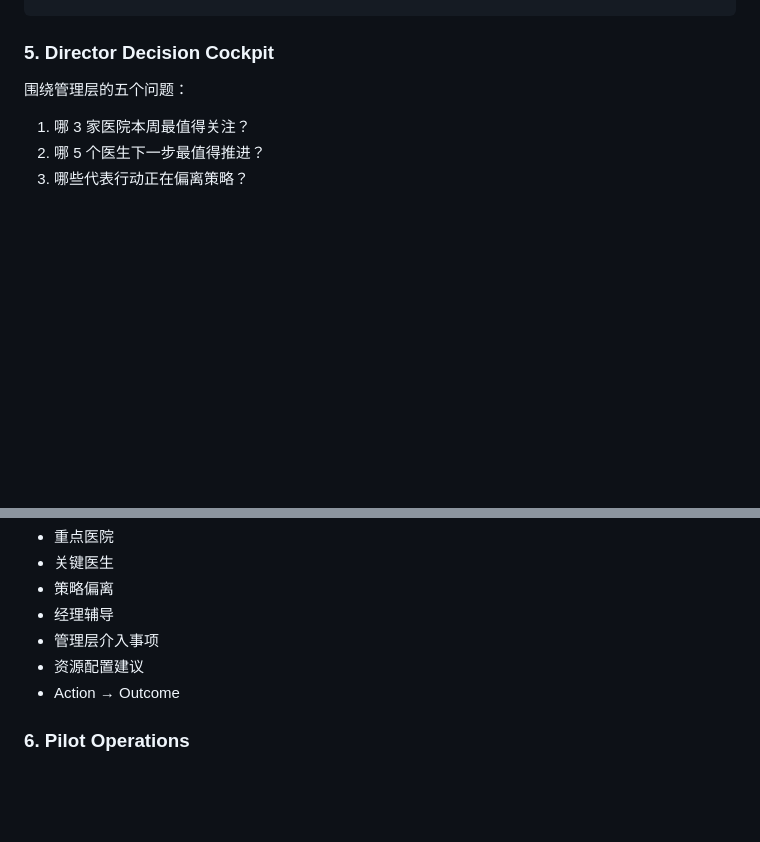
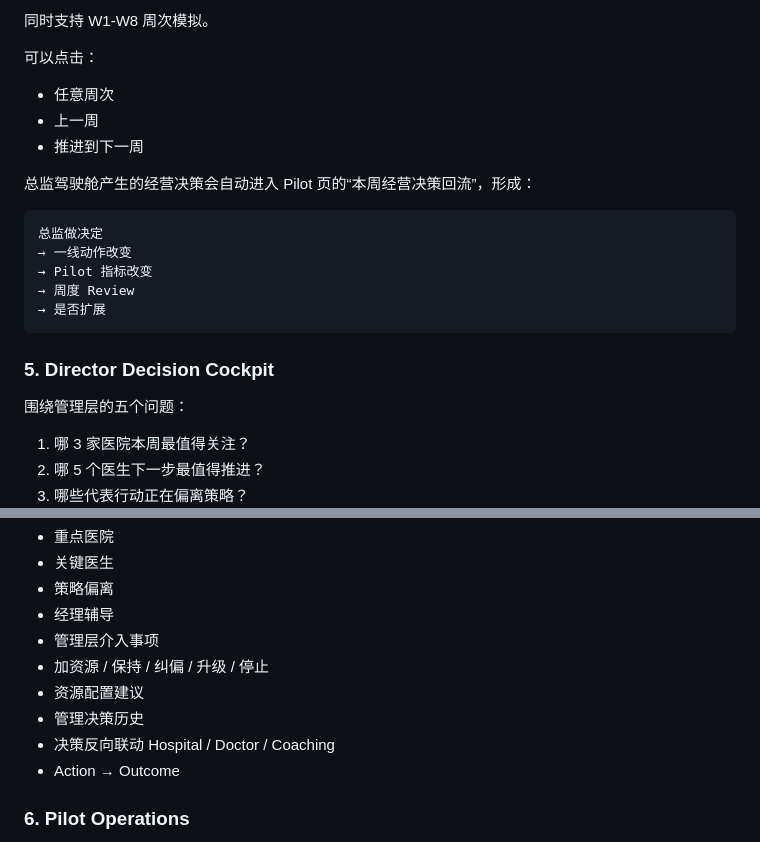
Before and after one commit to RedCreationTech/zg-temp, a Markdown page: README.md, 2 parts joined by grey strips. Rendered like a GitHub page; blank space fills up the shorter version.

Commit message:
docs: 补充管理决策工作台与动态 Pilot 说明

````diff
--- a/README.md
+++ b/README.md
@@ -180,3 +251,21 @@ Doctor Agent 增加拜访前准备工作台：
+同时支持 W1-W8 周次模拟。
+
+可以点击：
+
+- 任意周次
+- 上一周
+- 推进到下一周
+
+总监驾驶舱产生的经营决策会自动进入 Pilot 页的“本周经营决策回流”，形成：
+
+```text
+总监做决定
+→ 一线动作改变
+→ Pilot 指标改变
+→ 周度 Review
+→ 是否扩展
+```
+
 ### 5. Director Decision Cockpit
 
 围绕管理层的五个问题：
@@ -194,7 +283,10 @@ Doctor Agent 增加拜访前准备工作台：
 - 策略偏离
 - 经理辅导
 - 管理层介入事项
+- 加资源 / 保持 / 纠偏 / 升级 / 停止
 - 资源配置建议
+- 管理决策历史
+- 决策反向联动 Hospital / Doctor / Coaching
 - Action → Outcome
 
 ### 6. Pilot Operations
````
Also changed, not shown: other parts of README.md (+71 -0 lines).
